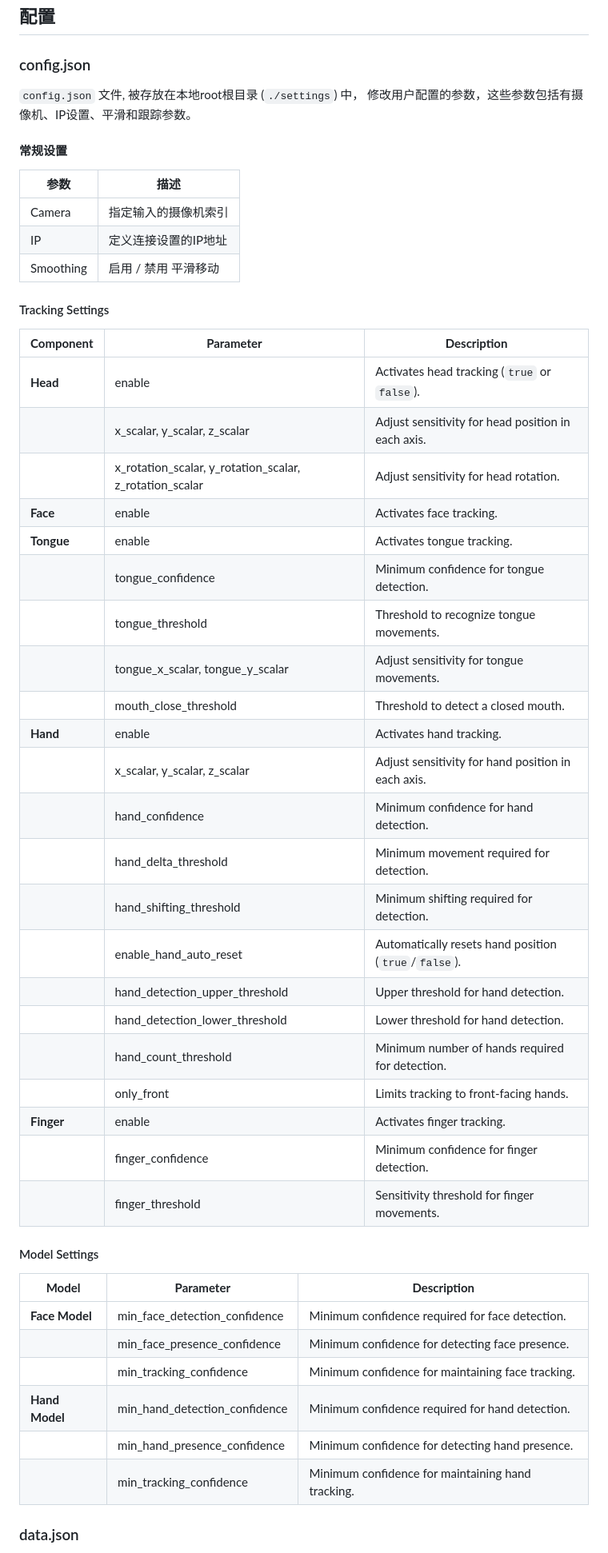
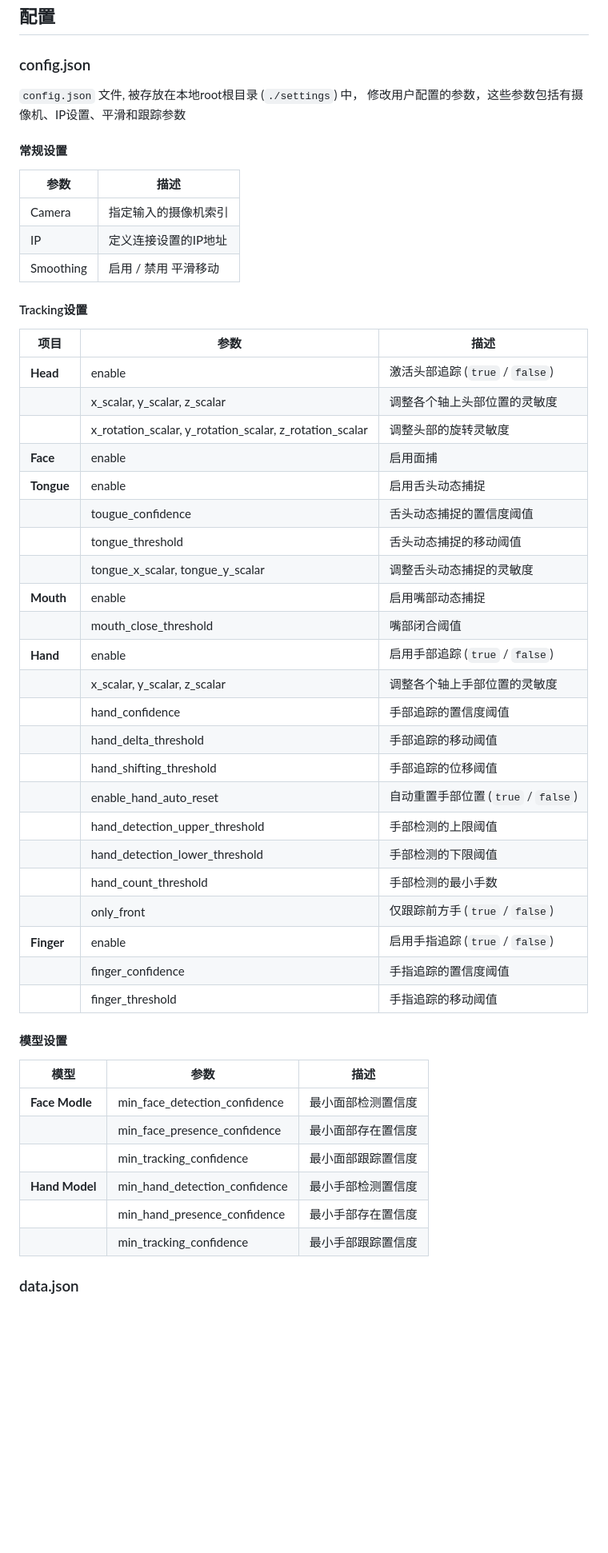
Before and after one commit to xiaofeiyu0723/ExVR, a Markdown page: readme_zh.md, the part around one of its changes. Shown at 80% size. Rendered like a GitHub page; blank space fills up the shorter version.

```diff
--- a/readme_zh.md
+++ b/readme_zh.md
@@ -58,7 +61,7 @@ TODO
 
 ### config.json
 
-`config.json` 文件, 被存放在本地root根目录 (`./settings`) 中， 修改用户配置的参数，这些参数包括有摄像机、IP设置、平滑和跟踪参数。
+`config.json` 文件, 被存放在本地root根目录 (`./settings`) 中， 修改用户配置的参数，这些参数包括有摄像机、IP设置、平滑和跟踪参数
 
 #### 常规设置
 
@@ -68,43 +71,48 @@ TODO
 | IP         | 定义连接设置的IP地址                        |
 | Smoothing  | 启用 / 禁用 平滑移动                        |
 
-#### Tracking Settings
+#### Tracking设置
 
-| **Component**  | **Parameter**                     | **Description**                                    |
-|----------------|------------------------------------|----------------------------------------------------|
-| **Head**       | enable                            | Activates head tracking (`true` or `false`).       |
-|                | x_scalar, y_scalar, z_scalar       | Adjust sensitivity for head position in each axis. |
-|                | x_rotation_scalar, y_rotation_scalar, z_rotation_scalar | Adjust sensitivity for head rotation. |
-| **Face**       | enable                            | Activates face tracking.                          |
-| **Tongue**     | enable                            | Activates tongue tracking.                        |
-|                | tongue_confidence                 | Minimum confidence for tongue detection.          |
-|                | tongue_threshold                  | Threshold to recognize tongue movements.          |
-|                | tongue_x_scalar, tongue_y_scalar  | Adjust sensitivity for tongue movements.          |
-|                | mouth_close_threshold             | Threshold to detect a closed mouth.               |
-| **Hand**       | enable                            | Activates hand tracking.                          |
-|                | x_scalar, y_scalar, z_scalar       | Adjust sensitivity for hand position in each axis. |
-|                | hand_confidence                   | Minimum confidence for hand detection.            |
-|                | hand_delta_threshold              | Minimum movement required for detection.          |
-|                | hand_shifting_threshold           | Minimum shifting required for detection.          |
-|                | enable_hand_auto_reset            | Automatically resets hand position (`true`/`false`). |
-|                | hand_detection_upper_threshold    | Upper threshold for hand detection.               |
-|                | hand_detection_lower_threshold    | Lower threshold for hand detection.               |
-|                | hand_count_threshold              | Minimum number of hands required for detection.   |
-|                | only_front                        | Limits tracking to front-facing hands.            |
-| **Finger**     | enable                            | Activates finger tracking.                        |
-|                | finger_confidence                 | Minimum confidence for finger detection.          |
-|                | finger_threshold                  | Sensitivity threshold for finger movements.       |
+| **项目**  | **参数**                     | **描述**              |
+|----------------|------------------------------------|------------------------------------------------------------|
+| **Head**       | enable                            | 激活头部追踪 (`true` / `false`)                              |
+|                | x_scalar, y_scalar, z_scalar       | 调整各个轴上头部位置的灵敏度                                 |
+|                | x_rotation_scalar, y_rotation_scalar, z_rotation_scalar | 调整头部的旋转灵敏度 |
+| **Face**       | enable                            | 启用面捕                                           |
+| **Tongue**     | enable                            | 启用舌头动态捕捉                        |
+|                | tougue_confidence                 | 舌头动态捕捉的置信度阈值 |
+|                | tongue_threshold                  | 舌头动态捕捉的移动阈值 |
+|                | tongue_x_scalar, tongue_y_scalar  | 调整舌头动态捕捉的灵敏度 |
+| **Mouth**      | enable                            | 启用嘴部动态捕捉                        |
+|                | mouth_close_threshold             | 嘴部闭合阈值 |
+| **Hand**       | enable                            | 启用手部追踪 (`true` / `false`)                              |
+|                | x_scalar, y_scalar, z_scalar       | 调整各个轴上手部位置的灵敏度                                 |
+|                | hand_confidence                   | 手部追踪的置信度阈值 |
+|                | hand_delta_threshold              | 手部追踪的移动阈值 |
+|                | hand_shifting_threshold           | 手部追踪的位移阈值 |
+|                | enable_hand_auto_reset            | 自动重置手部位置 (`true` / `false`) |
+|                | hand_detection_upper_threshold    | 手部检测的上限阈值 |
+|                | hand_detection_lower_threshold    | 手部检测的下限阈值 |
+|                | hand_count_threshold              | 手部检测的最小手数 |
+|                | only_front                        | 仅跟踪前方手 (`true` / `false`) |
+| **Finger**     | enable                            | 启用手指追踪 (`true` / `false`)                              |
+|                | finger_confidence                 | 手指追踪的置信度阈值 |
+|                | finger_threshold                  | 手指追踪的移动阈值 |
 
-#### Model Settings
 
-| **Model**      | **Parameter**                      | **Description**                                    |
-|----------------|------------------------------------|----------------------------------------------------|
-| **Face Model** | min_face_detection_confidence      | Minimum confidence required for face detection.    |
-|                | min_face_presence_confidence       | Minimum confidence for detecting face presence.    |
-|                | min_tracking_confidence            | Minimum confidence for maintaining face tracking. |
-| **Hand Model** | min_hand_detection_confidence      | Minimum confidence required for hand detection.    |
-|                | min_hand_presence_confidence       | Minimum confidence for detecting hand presence.    |
-|                | min_tracking_confidence            | Minimum confidence for maintaining hand tracking. |
+
+#### 模型设置
+
+| **模型** | **参数**                     | **描述**              |
+|-----------|-------------------------------|----------|
+| **Face Modle** | min_face_detection_confidence | 最小面部检测置信度 |
+|             | min_face_presence_confidence  | 最小面部存在置信度 |
+|             | min_tracking_confidence       | 最小面部跟踪置信度 |
+| **Hand Model** | min_hand_detection_confidence | 最小手部检测置信度 |
+|             | min_hand_presence_confidence  | 最小手部存在置信度 |
+|             | min_tracking_confidence       | 最小手部跟踪置信度 |
+
+
 
 ### data.json
 
```
Also changed, not shown: other parts of readme_zh.md (+40 -35 lines), readme.md (+3 -0 lines).
